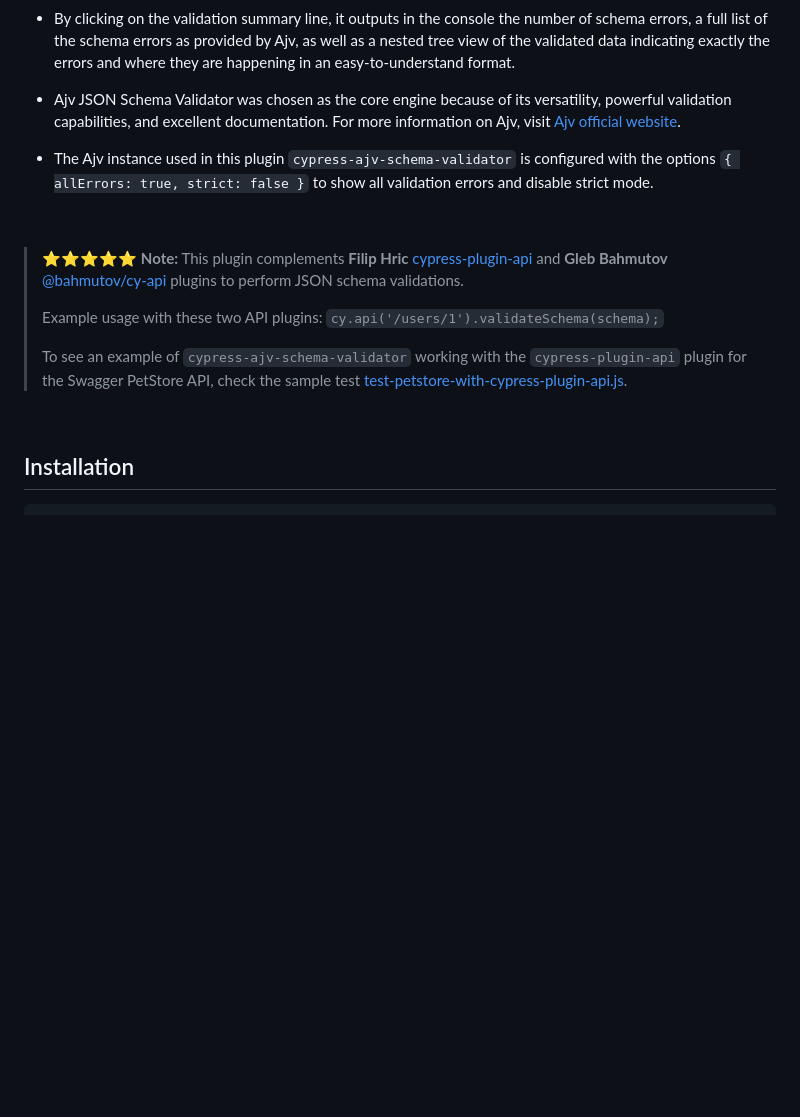
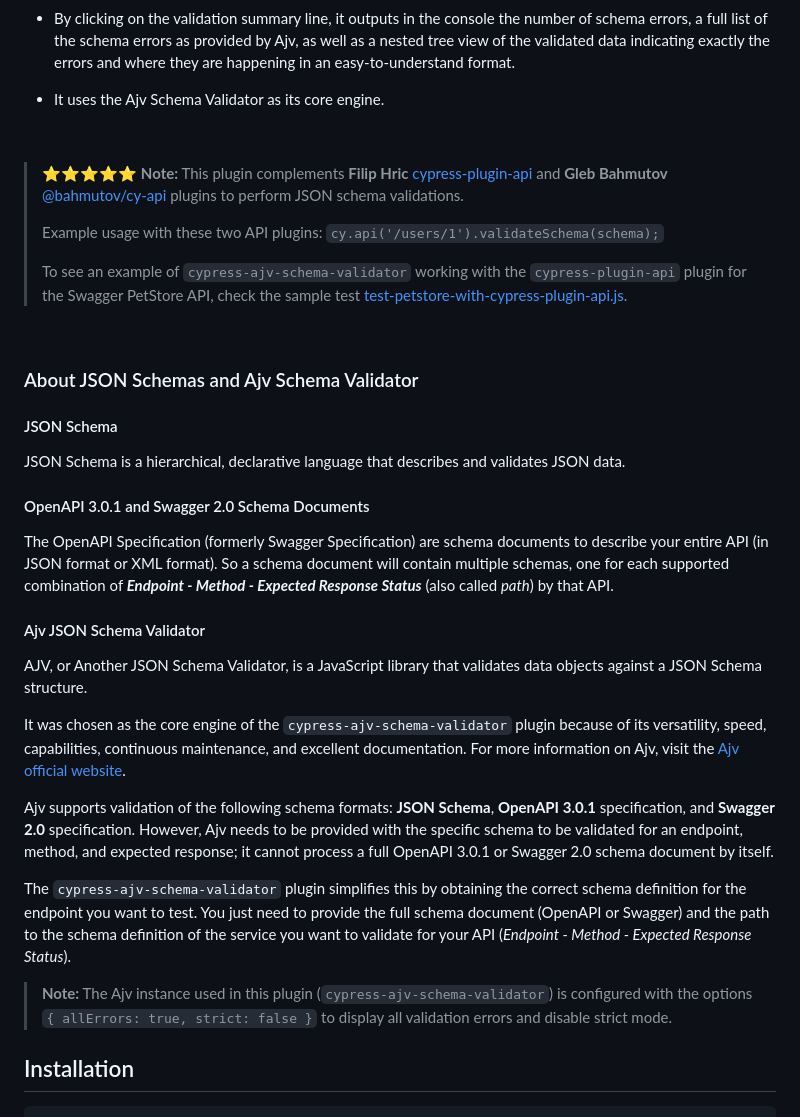
Before and after one commit to sclavijosuero/cypress-ajv-schema-validator, a Markdown page: README.md, the part around one of its changes. Drawn GitHub-style; blank space fills up the shorter version.

```diff
--- a/README.md
+++ b/README.md
@@ -18,9 +18,7 @@ A Cypress plugin for API testing to validate the API response against Plain JSON
 
 - By clicking on the validation summary line, it outputs in the console the number of schema errors, a full list of the schema errors as provided by Ajv, as well as a nested tree view of the validated data indicating exactly the errors and where they are happening in an easy-to-understand format.
 
-- Ajv JSON Schema Validator was chosen as the core engine because of its versatility, powerful validation capabilities, and excellent documentation. For more information on Ajv, visit [Ajv official website](https://ajv.js.org/).
-
-- The Ajv instance used in this plugin `cypress-ajv-schema-validator` is configured with the options `{ allErrors: true, strict: false }` to show all validation errors and disable strict mode.
+- It uses the Ajv Schema Validator as its core engine.
 
 &nbsp;
 
@@ -33,6 +31,29 @@ A Cypress plugin for API testing to validate the API response against Plain JSON
 > To see an example of `cypress-ajv-schema-validator` working with the `cypress-plugin-api` plugin for the Swagger PetStore API, check the sample test [test-petstore-with-cypress-plugin-api.js](cypress/e2e/test-petstore-with-cypress-plugin-api.js).
 
 &nbsp;
+
+### About JSON Schemas and Ajv Schema Validator
+
+#### JSON Schema
+
+JSON Schema is a hierarchical, declarative language that describes and validates JSON data.
+
+#### OpenAPI 3.0.1 and Swagger 2.0 Schema Documents
+
+The OpenAPI Specification (formerly Swagger Specification) are schema documents to describe your entire API (in JSON format or XML format). So a schema document will contain multiple schemas, one for each supported combination of **_Endpoint - Method - Expected Response Status_** (also called _path_) by that API.
+
+#### Ajv JSON Schema Validator
+
+AJV, or Another JSON Schema Validator, is a JavaScript library that validates data objects against a JSON Schema structure.
+
+It was chosen as the core engine of the `cypress-ajv-schema-validator` plugin because of its versatility, speed, capabilities, continuous maintenance, and excellent documentation. For more information on Ajv, visit the [Ajv official website](https://ajv.js.org/).
+
+Ajv supports validation of the following schema formats: **JSON Schema**, **OpenAPI 3.0.1** specification, and **Swagger 2.0** specification. However, Ajv needs to be provided with the specific schema to be validated for an endpoint, method, and expected response; it cannot process a full OpenAPI 3.0.1 or Swagger 2.0 schema document by itself.
+
+The `cypress-ajv-schema-validator` plugin simplifies this by obtaining the correct schema definition for the endpoint you want to test. You just need to provide the full schema document (OpenAPI or Swagger) and the path to the schema definition of the service you want to validate for your API (_Endpoint - Method - Expected Response Status_).
+
+> **Note:** The Ajv instance used in this plugin (`cypress-ajv-schema-validator`) is configured with the options `{ allErrors: true, strict: false }` to display all validation errors and disable strict mode.
+
 
 ## Installation
 
```
Also changed, not shown: other parts of README.md (+2 -88 lines).
